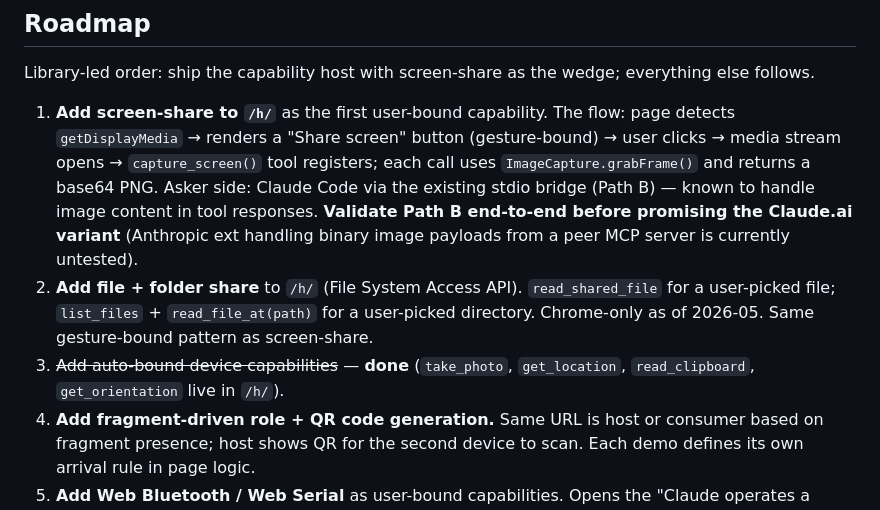
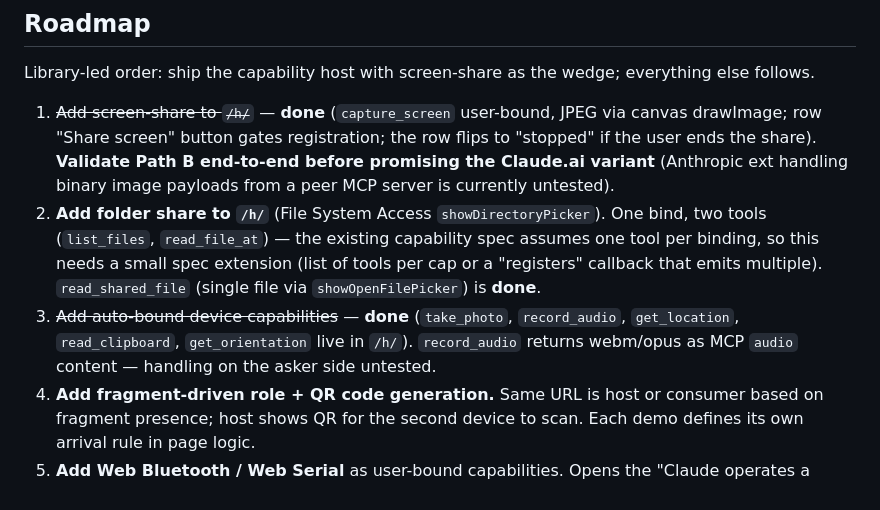
Before and after one commit to nevescloud/mcp-rtc, a Markdown page: CLAUDE.md, the part around the change. GitHub-like rendering.

Commit message:
context: roadmap reflects screen-share + file/mic shipped on /h/

```diff
--- a/CLAUDE.md
+++ b/CLAUDE.md
@@ -134,9 +134,9 @@ When tweaking palette, status states, or any chunk marked `TEMPLATE-SHARED` in t
 
 Library-led order: ship the capability host with screen-share as the wedge; everything else follows.
 
-1. **Add screen-share to `/h/`** as the first user-bound capability. The flow: page detects `getDisplayMedia` → renders a "Share screen" button (gesture-bound) → user clicks → media stream opens → `capture_screen()` tool registers; each call uses `ImageCapture.grabFrame()` and returns a base64 PNG. Asker side: Claude Code via the existing stdio bridge (Path B) — known to handle image content in tool responses. **Validate Path B end-to-end before promising the Claude.ai variant** (Anthropic ext handling binary image payloads from a peer MCP server is currently untested).
-2. **Add file + folder share** to `/h/` (File System Access API). `read_shared_file` for a user-picked file; `list_files` + `read_file_at(path)` for a user-picked directory. Chrome-only as of 2026-05. Same gesture-bound pattern as screen-share.
-3. ~~Add auto-bound device capabilities~~ — **done** (`take_photo`, `get_location`, `read_clipboard`, `get_orientation` live in `/h/`).
+1. ~~Add screen-share to `/h/`~~ — **done** (`capture_screen` user-bound, JPEG via canvas drawImage; row "Share screen" button gates registration; the row flips to "stopped" if the user ends the share). **Validate Path B end-to-end before promising the Claude.ai variant** (Anthropic ext handling binary image payloads from a peer MCP server is currently untested).
+2. **Add folder share to `/h/`** (File System Access `showDirectoryPicker`). One bind, two tools (`list_files`, `read_file_at`) — the existing capability spec assumes one tool per binding, so this needs a small spec extension (list of tools per cap or a "registers" callback that emits multiple). `read_shared_file` (single file via `showOpenFilePicker`) is **done**.
+3. ~~Add auto-bound device capabilities~~ — **done** (`take_photo`, `record_audio`, `get_location`, `read_clipboard`, `get_orientation` live in `/h/`). `record_audio` returns webm/opus as MCP `audio` content — handling on the asker side untested.
 4. **Add fragment-driven role + QR code generation.** Same URL is host or consumer based on fragment presence; host shows QR for the second device to scan. Each demo defines its own arrival rule in page logic.
 5. **Add Web Bluetooth / Web Serial** as user-bound capabilities. Opens the "Claude operates a paired device" lane; possible cross-project bridge to better-robotics (paired ESP32 robot exposed as tools, Claude calls).
 6. **Marketing landings.** Curated pages for `/screen-share/`, `/phone-as-tools/`, `/hands-and-eyes/` — each links to the same capability host with its own framing. Story up top, architecture underneath.
```
